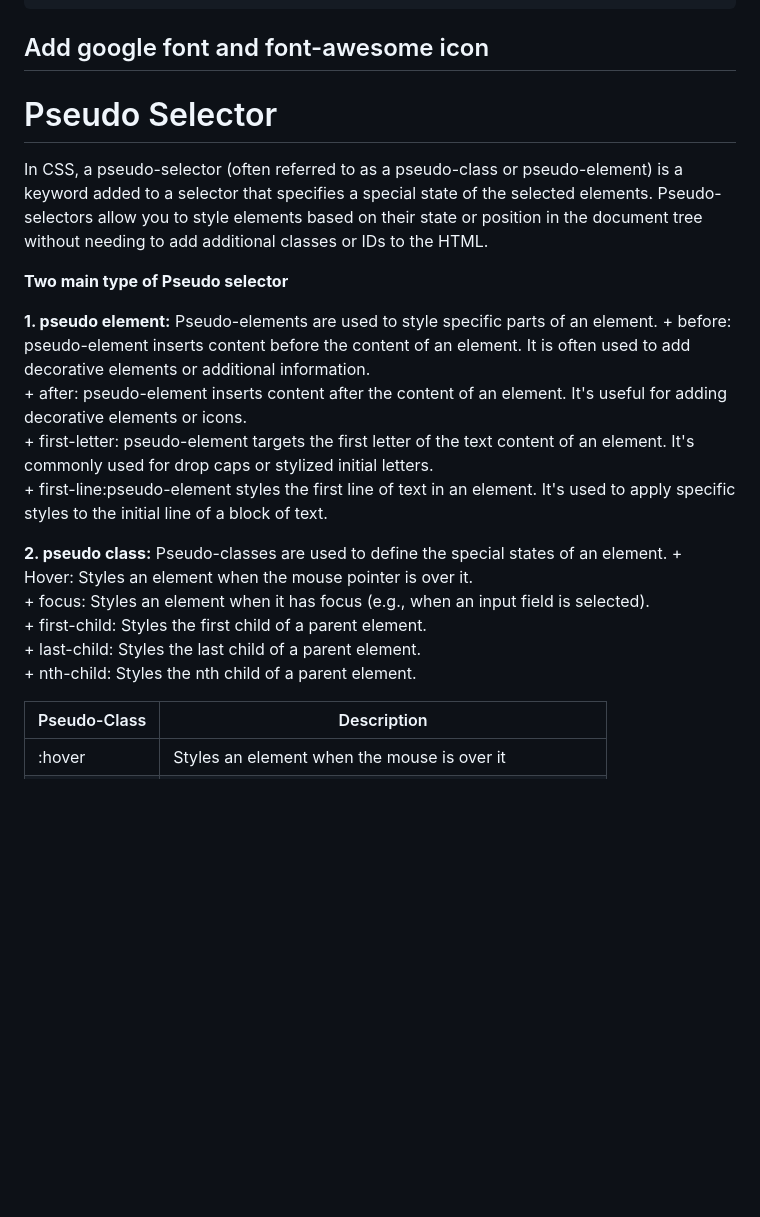
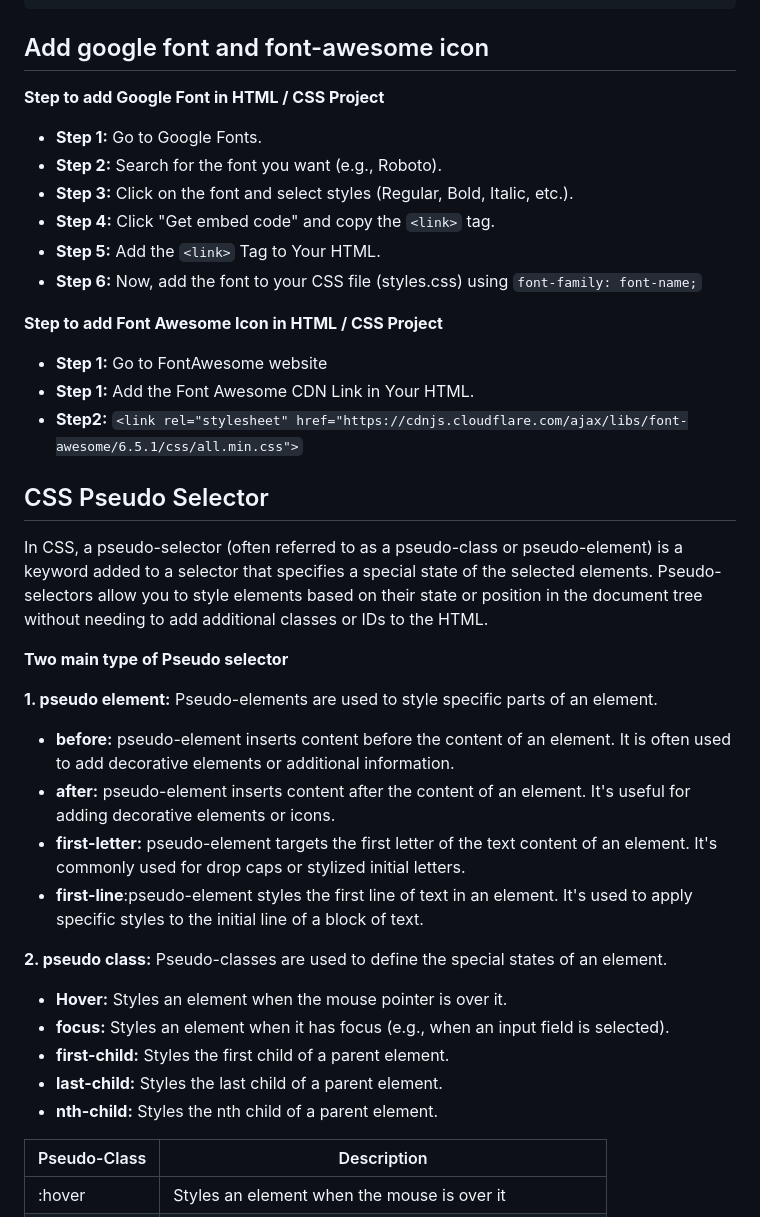
Before and after one commit to ErShubham2908/SushantUIUX-2025, a Markdown page: Readme.md, the part around the change printed below. Drawn GitHub-style; blank space fills up the shorter version.

Commit message:
Notes Update

```diff
--- a/Readme.md
+++ b/Readme.md
@@ -903,23 +903,40 @@ Width and height properties have no effect.
 
 ## Add google font and font-awesome icon
 
-# Pseudo Selector
+**Step to add Google Font in HTML / CSS Project**
+
+- **Step 1:** Go to Google Fonts.
+- **Step 2:** Search for the font you want (e.g., Roboto).
+- **Step 3:** Click on the font and select styles (Regular, Bold, Italic, etc.).
+- **Step 4:** Click "Get embed code" and copy the `<link>` tag.
+- **Step 5:** Add the `<link>` Tag to Your HTML.
+- **Step 6:** Now, add the font to your CSS file (styles.css) using `font-family: font-name;`
+
+**Step to add Font Awesome Icon in HTML / CSS Project**
+- **Step 1:** Go to FontAwesome website
+- **Step 1:** Add the Font Awesome CDN Link in Your HTML.
+- **Step2:** `<link rel="stylesheet" href="https://cdnjs.cloudflare.com/ajax/libs/font-awesome/6.5.1/css/all.min.css">`
+
+
+
+## CSS Pseudo Selector
 In CSS, a pseudo-selector (often referred to as a pseudo-class or pseudo-element) is a keyword added to a selector that specifies a special state of the selected elements. Pseudo-selectors allow you to style elements based on their state or position in the document tree without needing to add additional classes or IDs to the HTML.
 
 **Two main type of Pseudo selector**
 
 **1. pseudo element:** Pseudo-elements are used to style specific parts of an element.
-    + before: pseudo-element inserts content before the content of an element. It is often used to add decorative elements or additional information.
-    + after: pseudo-element inserts content after the content of an element. It's useful for adding decorative elements or icons.
-    + first-letter:  pseudo-element targets the first letter of the text content of an element. It's commonly used for drop caps or stylized initial letters.
-    + first-line:pseudo-element styles the first line of text in an element. It's used to apply specific styles to the initial line of a block of text.
+  + **before:** pseudo-element inserts content before the content of an element. It is often used to add decorative elements or additional information.
+  + **after:** pseudo-element inserts content after the content of an element. It's useful for adding decorative elements or icons.
+  + **first-letter:**  pseudo-element targets the first letter of the text content of an element. It's commonly used for drop caps or stylized initial letters.
+  + **first-line**:pseudo-element styles the first line of text in an element. It's used to apply specific styles to the initial line of a block of text.
+
 
 **2. pseudo class:** Pseudo-classes are used to define the special states of an element.
-      + Hover: Styles an element when the mouse pointer is over it.
-      + focus: Styles an element when it has focus (e.g., when an input field is selected).
-      + first-child: Styles the first child of a parent element.
-      + last-child: Styles the last child of a parent element.
-      + nth-child: Styles the nth child of a parent element.
+  + **Hover:** Styles an element when the mouse pointer is over it.
+  + **focus:** Styles an element when it has focus (e.g., when an input field is selected).
+  + **first-child:** Styles the first child of a parent element.
+  + **last-child:** Styles the last child of a parent element.
+  + **nth-child:** Styles the nth child of a parent element.
 
 |Pseudo-Class | Description |
 |-------------|-------------|
```
Also changed, not shown: other parts of Readme.md (+1 -0 lines).
